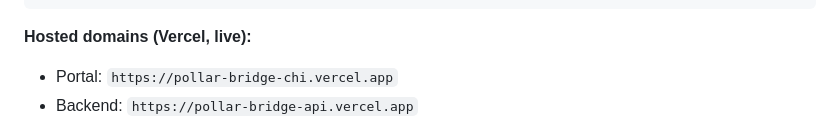
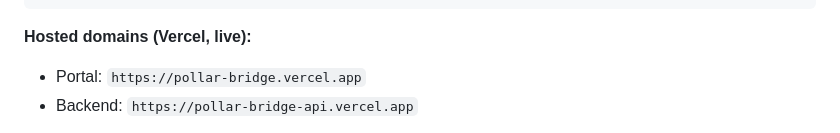
Before and after one commit to emmy16-glitch/Pollar-Bridge, a Markdown page: POLLAR_SETUP.md, the part around the change. GitHub-like rendering.

```diff
--- a/POLLAR_SETUP.md
+++ b/POLLAR_SETUP.md
@@ -74,7 +74,7 @@ node -e "import('./dist/payments/pollar/pollarService.js').then(m => console.log
 
 **Hosted domains (Vercel, live):**
 
-- Portal: `https://pollar-bridge-chi.vercel.app`
+- Portal: `https://pollar-bridge.vercel.app`
 - Backend: `https://pollar-bridge-api.vercel.app`
 
 Add both to the dashboard's allowed-domains list (Build → Domains) and set
```
Also changed, not shown: README.md (+9 -6 lines).
